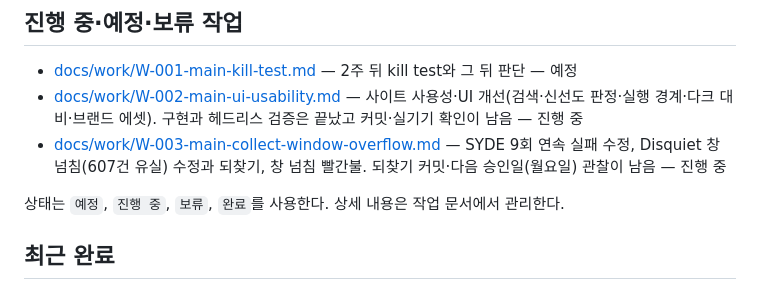
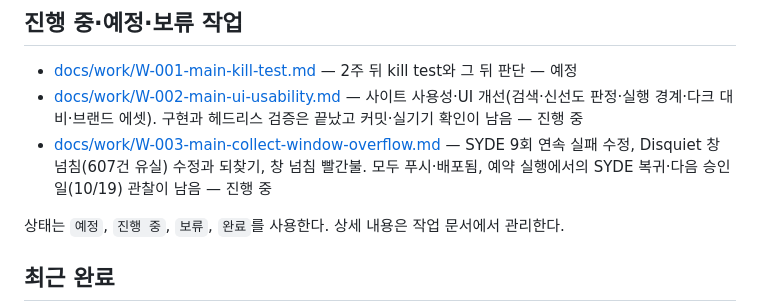
Before and after one commit to gonasooc/idea-radar, a Markdown page: docs/README.md, the part around the change. Drawn GitHub-style.

```diff
--- a/docs/README.md
+++ b/docs/README.md
@@ -38,7 +38,7 @@ idea-radar는 신규 앱·웹서비스를 매일 아침 한 페이지에서 훑
 
 - [docs/work/W-001-main-kill-test.md](work/W-001-main-kill-test.md) — 2주 뒤 kill test와 그 뒤 판단 — 예정
 - [docs/work/W-002-main-ui-usability.md](work/W-002-main-ui-usability.md) — 사이트 사용성·UI 개선(검색·신선도 판정·실행 경계·다크 대비·브랜드 에셋). 구현과 헤드리스 검증은 끝났고 커밋·실기기 확인이 남음 — 진행 중
-- [docs/work/W-003-main-collect-window-overflow.md](work/W-003-main-collect-window-overflow.md) — SYDE 9회 연속 실패 수정, Disquiet 창 넘침(607건 유실) 수정과 되찾기, 창 넘침 빨간불. 되찾기 커밋·다음 승인일(월요일) 관찰이 남음 — 진행 중
+- [docs/work/W-003-main-collect-window-overflow.md](work/W-003-main-collect-window-overflow.md) — SYDE 9회 연속 실패 수정, Disquiet 창 넘침(607건 유실) 수정과 되찾기, 창 넘침 빨간불. 모두 푸시·배포됨, 예약 실행에서의 SYDE 복귀·다음 승인일(10/19) 관찰이 남음 — 진행 중
 
 상태는 `예정`, `진행 중`, `보류`, `완료`를 사용한다. 상세 내용은 작업 문서에서 관리한다.
 
```
Also changed, not shown: docs/work/W-003-main-collect-window-overflow.md (+6 -7 lines).
